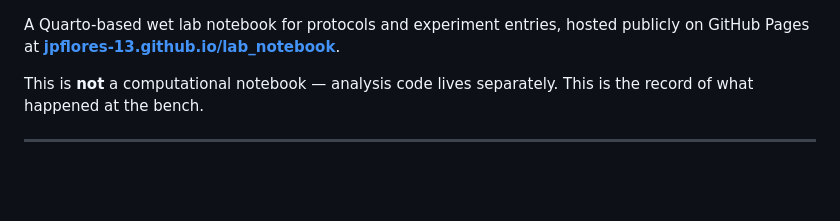
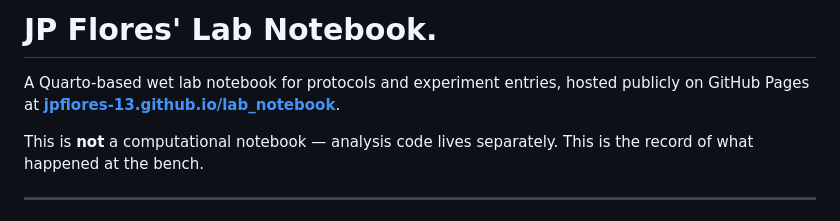
Before and after one commit to jpflores-13/lab_notebook, a Markdown page: README.md, the part around the change. Drawn GitHub-style; blank space fills up the shorter version.

Commit message:
Update README with lab notebook title
Add title for JP Flores' Lab Notebook.

```diff
--- a/README.md
+++ b/README.md
@@ -1,3 +1,5 @@
+# JP Flores' Lab Notebook.
+
 A Quarto-based wet lab notebook for protocols and experiment entries, hosted publicly
 on GitHub Pages at **[jpflores-13.github.io/lab_notebook](https://jpflores-13.github.io/lab_notebook)**.
 
```
